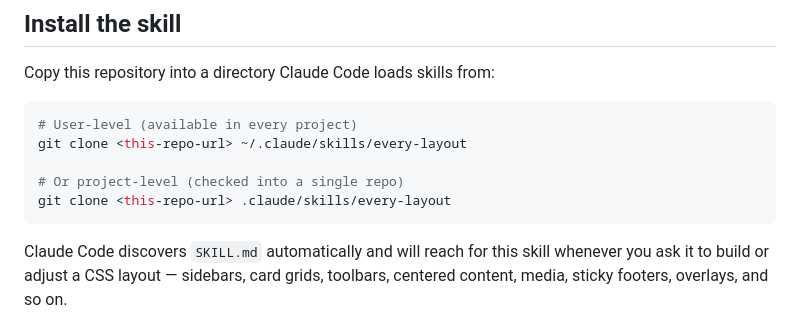
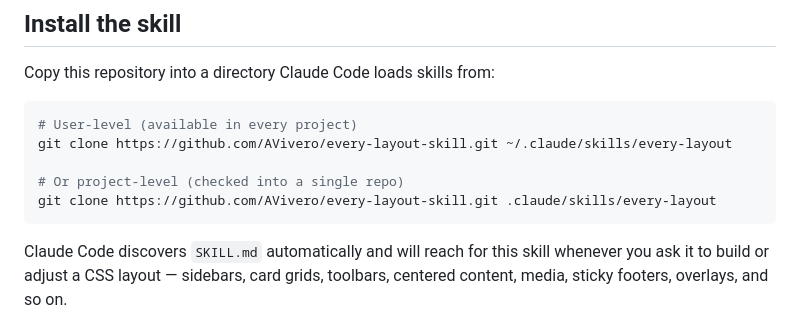
Before and after one commit to AVivero/every-layout-skill, a Markdown page: README.md, the part around the change. GitHub-like rendering.

Commit message:
docs: use real repo URL in README install instructions

````diff
--- a/README.md
+++ b/README.md
@@ -27,10 +27,10 @@ Copy this repository into a directory Claude Code loads skills from:
 
 ```bash
 # User-level (available in every project)
-git clone <this-repo-url> ~/.claude/skills/every-layout
+git clone https://github.com/AVivero/every-layout-skill.git ~/.claude/skills/every-layout
 
 # Or project-level (checked into a single repo)
-git clone <this-repo-url> .claude/skills/every-layout
+git clone https://github.com/AVivero/every-layout-skill.git .claude/skills/every-layout
 ```
 
 Claude Code discovers `SKILL.md` automatically and will reach for this skill whenever you ask
````
